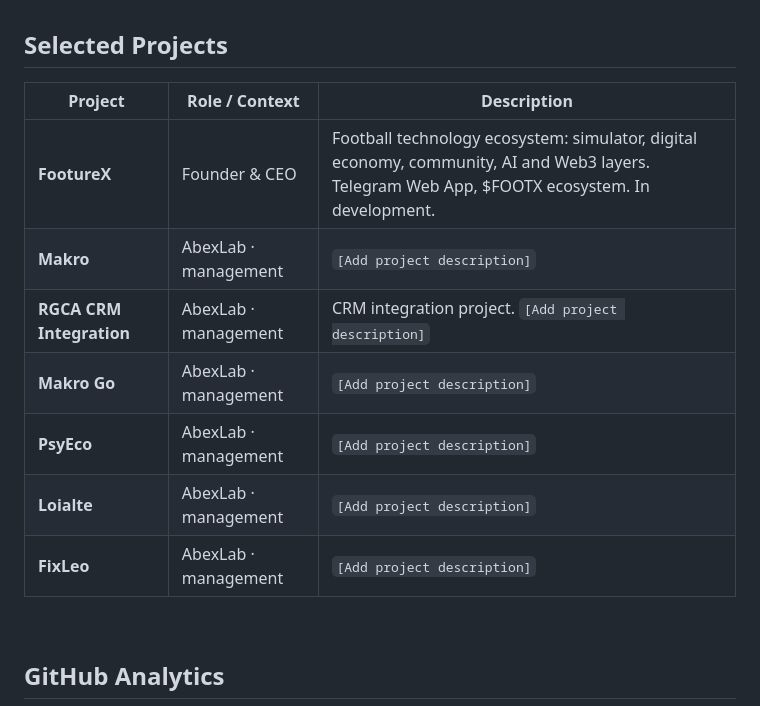
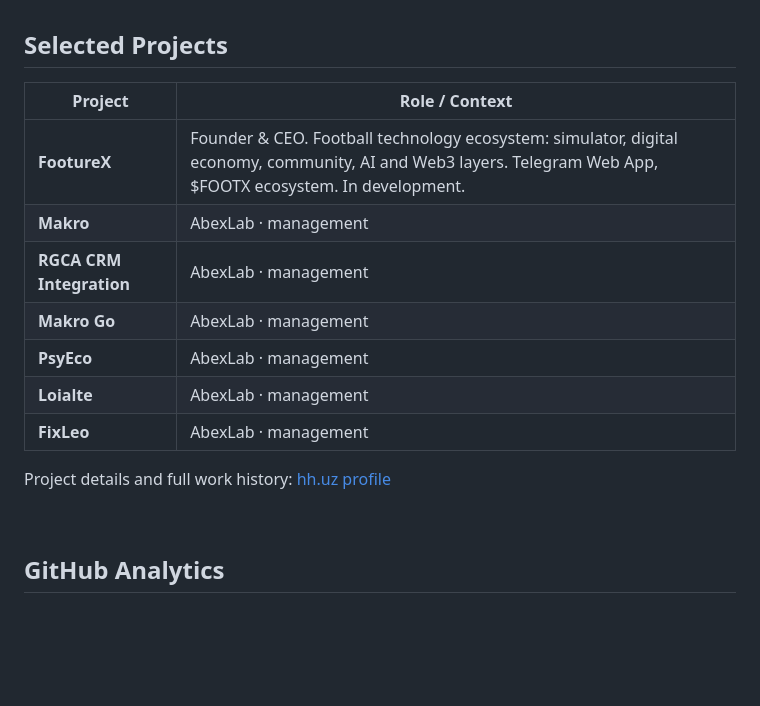
Before and after one commit to JonyFrest/JonyFrest, a Markdown page: README.md, the part around one of its changes. Drawn GitHub-style; blank space fills up the shorter version.

```diff
--- a/README.md
+++ b/README.md
@@ -136,17 +134,19 @@ IT / digital development company. Previously led projects as a Project Manager,
 
 ## Selected Projects
 
-| Project | Role / Context | Description |
-|---------|----------------|-------------|
-| **FootureX** | Founder & CEO | Football technology ecosystem: simulator, digital economy, community, AI and Web3 layers. Telegram Web App, $FOOTX ecosystem. In development. |
-| **Makro** | AbexLab · management | <!-- Add project details here --> `[Add project description]` |
-| **RGCA CRM Integration** | AbexLab · management | CRM integration project. <!-- Add project details here --> `[Add project description]` |
-| **Makro Go** | AbexLab · management | <!-- Add project details here --> `[Add project description]` |
-| **PsyEco** | AbexLab · management | <!-- Add project details here --> `[Add project description]` |
-| **Loialte** | AbexLab · management | <!-- Add project details here --> `[Add project description]` |
-| **FixLeo** | AbexLab · management | <!-- Add project details here --> `[Add project description]` |
+| Project | Role / Context |
+|---------|----------------|
+| **FootureX** | Founder & CEO. Football technology ecosystem: simulator, digital economy, community, AI and Web3 layers. Telegram Web App, $FOOTX ecosystem. In development. |
+| **Makro** | AbexLab · management |
+| **RGCA CRM Integration** | AbexLab · management |
+| **Makro Go** | AbexLab · management |
+| **PsyEco** | AbexLab · management |
+| **Loialte** | AbexLab · management |
+| **FixLeo** | AbexLab · management |
 
-<!-- Client projects are described at a high level only. No confidential technical or commercial details are published here. -->
+Project details and full work history: [hh.uz profile](YOUR_HH_URL)
+
+<!-- Client projects are listed at a high level only. No confidential technical or commercial details are published here. -->
 
 <br/>
 
```
Also changed, not shown: other parts of README.md (+6 -10 lines).
